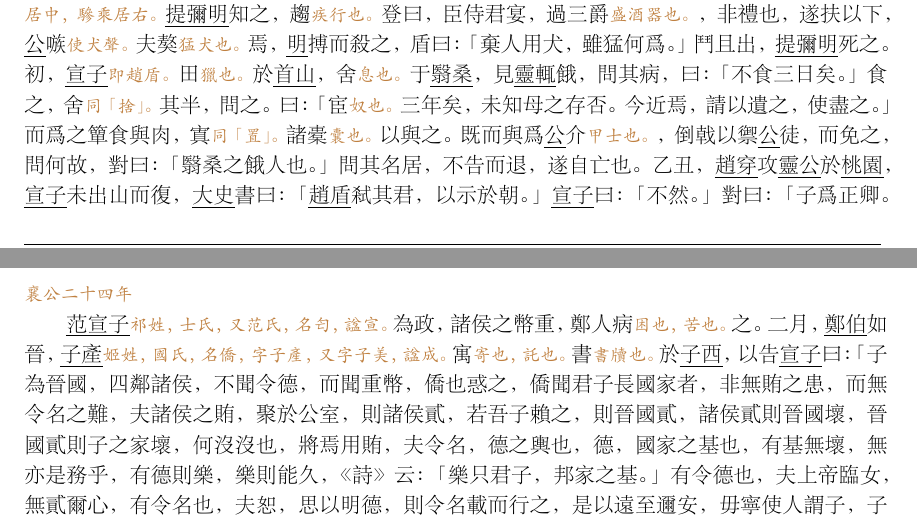
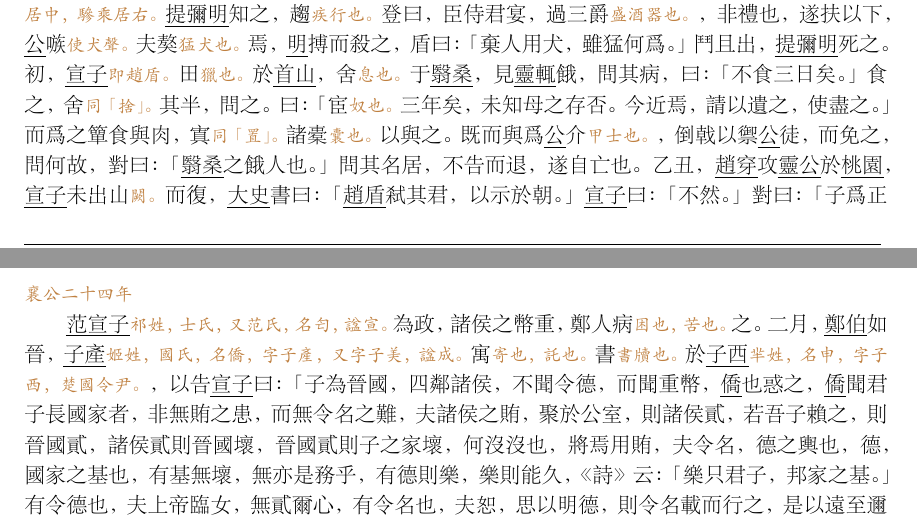
Before and after one commit to KingSiong/TsoTuan, a LaTeX document (TsoTuanReading/main.tex): two parts of pages 3 and 5 of 6, joined at a grey line, cut so that both start at the same text. The pictures show the PDF file TsoTuanReading/main.pdf that the author committed with the source.

Commit message:
version/05/12/2022

```diff
--- a/TsoTuanReading/main.tex
+++ b/TsoTuanReading/main.tex
@@ -142,7 +142,7 @@
 
 \uline{晉靈公}不君，厚斂{\tsu 賦收也。}以彫{\tsu 鏤也。}牆，從臺上彈人，而觀其辟{\tsu 同「避」。}丸也，\uline{宰夫}胹{\tsu 烹煮也。}熊蹯{\tsu 足掌也。}不熟，殺之，寘{\tsu 同「置」。}諸畚{\tsu 盛土器也。}，使婦人載{\tsu 運物也。}以過朝，\uline{趙盾}{\tsu 嬴姓，趙氏，名盾，諡宣，趙衰之子。}，\uline{士季}{\tsu 祁姓，士氏，又范氏，名會，諡武。}，見其手，問其故，而患{\tsu 憂也。}之，將諫{\tsu 閒也，更正也。}，\uline{士季}曰：「諫而不入{\tsu 納也。}，則莫之繼也，\uline{會}{\tsu 士季請先。}請先，不入，則子繼之。」三進及溜{\tsu 同「霤」，屋下流也。}，而後視之，曰：「吾知所過矣，將改之。」稽{\tsu 至也，又留也。}首而對曰：「人誰無過，過而能改，善莫大焉。\uwave{詩}曰：『靡{\tsu 無也。}不有初，鮮{\tsu 少也。}克{\tsu 能也。}有終。』夫如是，則能補過者鮮矣。君能有終，則社稷{\tsu 國也。}之固也，豈惟群臣賴{\tsu 恃也。}之。又曰：『袞{\tsu 綉龍於衣，王之所服。袞職謂之天子也。}職有闕，惟\uline{仲山甫}補之。』能補過也。君能補過，袞{\tsu 代君之宗嗣也。}不廢矣。」猶不改，宣子驟{\tsu 數也。}諫，公患{\tsu 憂也。}之，使\uline{鉏麑}{\tsu 晉力士。}賊{\tsu 害也。}之，晨往，寢門闢{\tsu 開也。}矣，盛服將朝，尚早，坐而假寐{\tsu 不脫冠衣而寐曰假寐。}，\uline{麑}退，歎而言曰：「不忘恭敬，民之主也，賊民之主，不忠；棄君之命，不信。有一{\tsu 不忠不信其一。}於此，不如死也。」觸槐而死。
 
-秋，九月，\uline{晉侯}飲\uline{趙盾}酒，伏甲將攻之，其右{\tsu 車右，亦名驂乘。古制，車乘三人，尊者居左，御者居中，驂乘居右。}\uline{提彌明}知之，趨{\tsu 疾行也。}登曰，臣侍君宴，過三爵{\tsu 盛酒器也。}，非禮也，遂扶以下，\uline{公}嗾{\tsu 使犬聲。}夫獒{\tsu 猛犬也。}焉，\uline{明}搏而殺之，盾曰：「棄人用犬，雖猛何爲。」鬥且出，\uline{提彌明}死之。初，\uline{宣子}{\tsu 即趙盾。}田{\tsu 獵也。}於\uline{首山}，舍{\tsu 息也。}于\uline{翳桑}，見\uline{靈輒}餓，問其病，曰：「不食三日矣。」食之，舍{\tsu 同「捨」。}其半，問之。曰：「宦{\tsu 奴也。}三年矣，未知母之存否。今近焉，請以遺之，使盡之。」而爲之簞食與肉，寘{\tsu 同「置」。}諸橐{\tsu 囊也。}以與之。既而與爲\uline{公}介{\tsu 甲士也。}，倒戟以禦\uline{公}徒，而免之，問何故，對曰：「翳桑之餓人也。」問其名居，不告而退，遂自亡也。乙丑，\uline{趙穿}攻\uline{靈公}於\uline{桃園}，\uline{宣子}未出山而復，\uline{大史}書曰：「\uline{趙盾}弒其君，以示於朝。」\uline{宣子}曰：「不然。」對曰：「子爲正卿。亡不越竟{\tsu 同「境」。}，反不討賊。非子而誰。」宣子曰：「嗚呼，我之懷矣，自詒{\tsu 遺也。}伊{\tsu 此也。}慼{\tsu 憂也。}{\tsu 語出\uwave{詩}。}，其我之謂矣。」\uline{孔子}曰：\uline{董狐}{\tsu 太史。}，古之良史也，書法{\tsu 制也。}不隱。\uline{趙宣子}，古之良大夫也，為法受惡，惜也。越竟乃免。」\uline{宣子}使\uline{趙穿}逆{\tsu 迎也。}公子\uline{黑臀}于周，而立之，壬申，朝于\uline{武宮}{\tsu 晉武公廟。}。
+秋，九月，\uline{晉侯}飲\uline{趙盾}酒，伏甲將攻之，其右{\tsu 車右，亦名驂乘。古制，車乘三人，尊者居左，御者居中，驂乘居右。}\uline{提彌明}知之，趨{\tsu 疾行也。}登曰，臣侍君宴，過三爵{\tsu 盛酒器也。}，非禮也，遂扶以下，\uline{公}嗾{\tsu 使犬聲。}夫獒{\tsu 猛犬也。}焉，\uline{明}搏而殺之，盾曰：「棄人用犬，雖猛何爲。」鬥且出，\uline{提彌明}死之。初，\uline{宣子}{\tsu 即趙盾。}田{\tsu 獵也。}於\uline{首山}，舍{\tsu 息也。}于\uline{翳桑}，見\uline{靈輒}餓，問其病，曰：「不食三日矣。」食之，舍{\tsu 同「捨」。}其半，問之。曰：「宦{\tsu 奴也。}三年矣，未知母之存否。今近焉，請以遺之，使盡之。」而爲之簞食與肉，寘{\tsu 同「置」。}諸橐{\tsu 囊也。}以與之。既而與爲\uline{公}介{\tsu 甲士也。}，倒戟以禦\uline{公}徒，而免之，問何故，對曰：「\uline{翳桑}之餓人也。」問其名居，不告而退，遂自亡也。乙丑，\uline{趙穿}攻\uline{靈公}於\uline{桃園}，\uline{宣子}未出山{\tsu 闕。}而復，\uline{大史}書曰：「\uline{趙盾}弒其君，以示於朝。」\uline{宣子}曰：「不然。」對曰：「子爲正卿。亡不越竟{\tsu 同「境」。}，反不討賊。非子而誰。」宣子曰：「嗚呼，我之懷矣，自詒{\tsu 遺也。}伊{\tsu 此也。}慼{\tsu 憂也。}{\tsu 語出\uwave{詩}。}，其我之謂矣。」\uline{孔子}曰：\uline{董狐}{\tsu 太史。}，古之良史也，書法{\tsu 制也。}不隱。\uline{趙宣子}，古之良大夫也，為法受惡，惜也。越竟乃免。」\uline{宣子}使\uline{趙穿}逆{\tsu 迎也。}公子\uline{黑臀}于周，而立之，壬申，朝于\uline{武宮}{\tsu 晉武公廟。}。
 
 \section{楚歸晉知罃}
 
@@ -170,7 +170,7 @@
 
 \noindent{\tsu 襄公二十四年}
 
-\uline{范宣子}{\tsu 祁姓，士氏，又范氏，名匄，諡宣。}為政，諸侯之幣重，鄭人病{\tsu 困也，苦也。}之。二月，\uline{鄭伯}如晉，\uline{子產}{\tsu 姬姓，國氏，名僑，字子產，又字子美，諡成。}寓{\tsu 寄也，託也。}書{\tsu 書牘也。}於\uline{子西}，以告\uline{宣子}曰：「子為晉國，四鄰諸侯，不聞令德，而聞重幣，僑也惑之，僑聞君子長國家者，非無賄之患，而無令名之難，夫諸侯之賄，聚於公室，則諸侯貳，若吾子賴之，則晉國貳，諸侯貳則晉國壞，晉國貳則子之家壞，何沒沒也，將焉用賄，夫令名，德之輿也，德，國家之基也，有基無壞，無亦是務乎，有德則樂，樂則能久，《詩》云：「樂只君子，邦家之基。」有令德也，夫上帝臨女，無貳爾心，有令名也，夫恕，思以明德，則令名載而行之，是以遠至邇安，毋寧使人謂子，子實生我，而謂子浚我以生乎，象有齒以焚其身，賄也。」宣子說，乃輕幣。
+\uline{范宣子}{\tsu 祁姓，士氏，又范氏，名匄，諡宣。}為政，諸侯之幣重，鄭人病{\tsu 困也，苦也。}之。二月，\uline{鄭伯}如晉，\uline{子產}{\tsu 姬姓，國氏，名僑，字子產，又字子美，諡成。}寓{\tsu 寄也，託也。}書{\tsu 書牘也。}於\uline{子西}{\tsu 羋姓，名申，字子西，楚國令尹。}，以告\uline{宣子}曰：「子為晉國，四鄰諸侯，不聞令德，而聞重幣，\uline{僑}也惑之，\uline{僑}聞君子長國家者，非無賄之患，而無令名之難，夫諸侯之賄，聚於公室，則諸侯貳，若吾子賴之，則晉國貳，諸侯貳則晉國壞，晉國貳則子之家壞，何沒沒也，將焉用賄，夫令名，德之輿也，德，國家之基也，有基無壞，無亦是務乎，有德則樂，樂則能久，《詩》云：「樂只君子，邦家之基。」有令德也，夫上帝臨女，無貳爾心，有令名也，夫恕，思以明德，則令名載而行之，是以遠至邇安，毋寧使人謂子，子實生我，而謂子浚我以生乎，象有齒以焚其身，賄也。」宣子說，乃輕幣。
 
 \noindent{\tsu 襄公三十年}
 
```
Also changed, not shown: TsoTuanReading/main.pdf, 2 other files.
